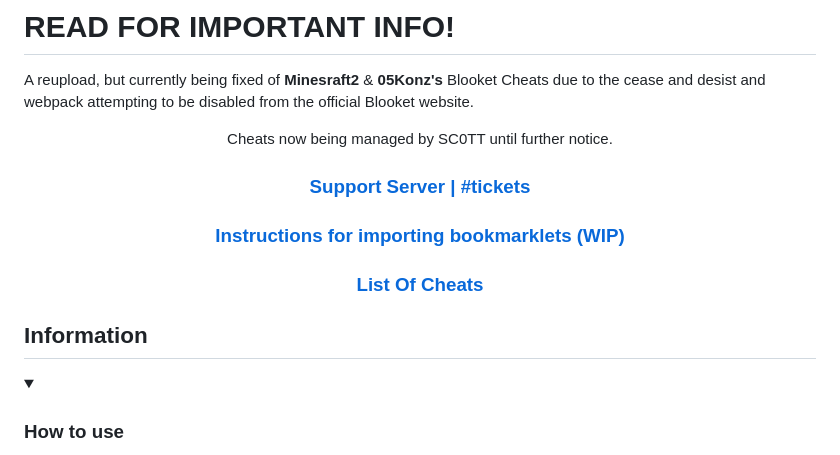
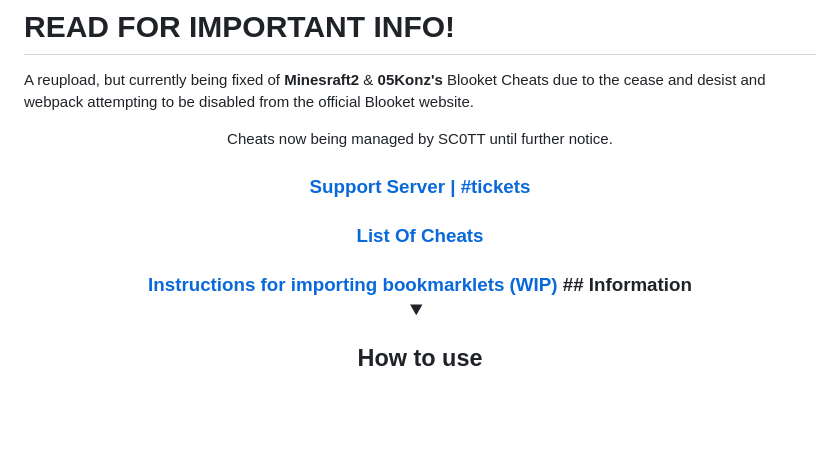
Before and after one commit to swagging-post/Blooket-Cheat-GUI-aka-Swaggers-GUI, a Markdown page: README.md, the part around the change. Rendered like a GitHub page; folded sections open; blank space fills up the shorter version.

```diff
--- a/README.md
+++ b/README.md
@@ -3,9 +3,8 @@ A reupload, but currently being fixed of **Minesraft2** & **05Konz's** Blooket C
 
 <p align="center">Cheats now being managed by SC0TT until further notice.</p>
 <h3 align="center"><a href="https://discord.gg/e2UXEwjcsg">Support Server | #tickets </a></h2>
+<h3 align="center"><a href="#list-of-cheats-1">List Of Cheats</a></h3>
 <h3 align="center"><a href="tutorial/readme.md">Instructions for importing bookmarklets (WIP)</a></h2>
-<h3 align="center"><a href="#list-of-cheats-1">List Of Cheats</a></h3>
-
 ## Information
 
 <details>
```
